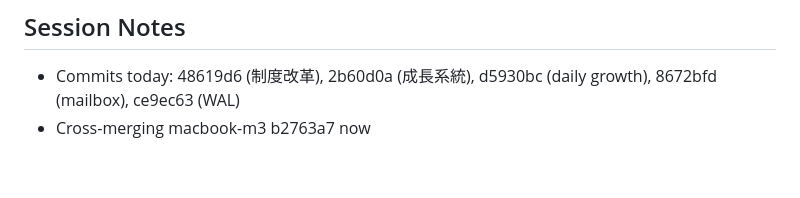
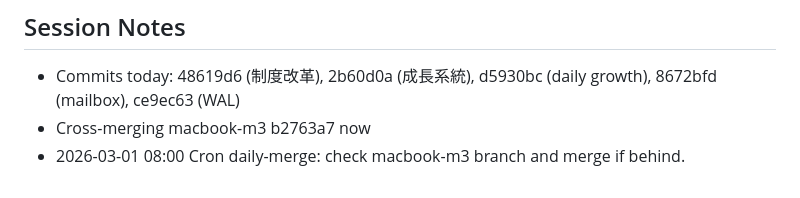
Before and after one commit to leonardofhy/openclaw-workspace, a Markdown page: SESSION-STATE.md, the part around one of its changes. Drawn GitHub-style.

Commit message:
chore(session): update session state at 08:00

```diff
--- a/SESSION-STATE.md
+++ b/SESSION-STATE.md
@@ -34,3 +34,4 @@ Senior engineer review + coordinator upgrade prompt + research integration
 ## Session Notes
 - Commits today: 48619d6 (制度改革), 2b60d0a (成長系統), d5930bc (daily growth), 8672bfd (mailbox), ce9ec63 (WAL)
 - Cross-merging macbook-m3 b2763a7 now
+- 2026-03-01 08:00 Cron daily-merge: check macbook-m3 branch and merge if behind.
```
Also changed, not shown: other parts of SESSION-STATE.md (+1 -1 lines).
